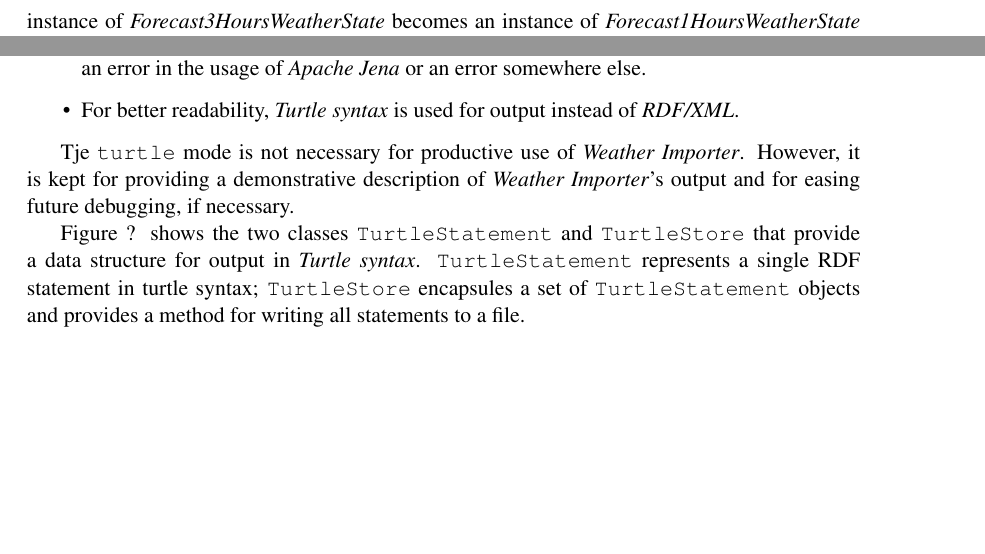
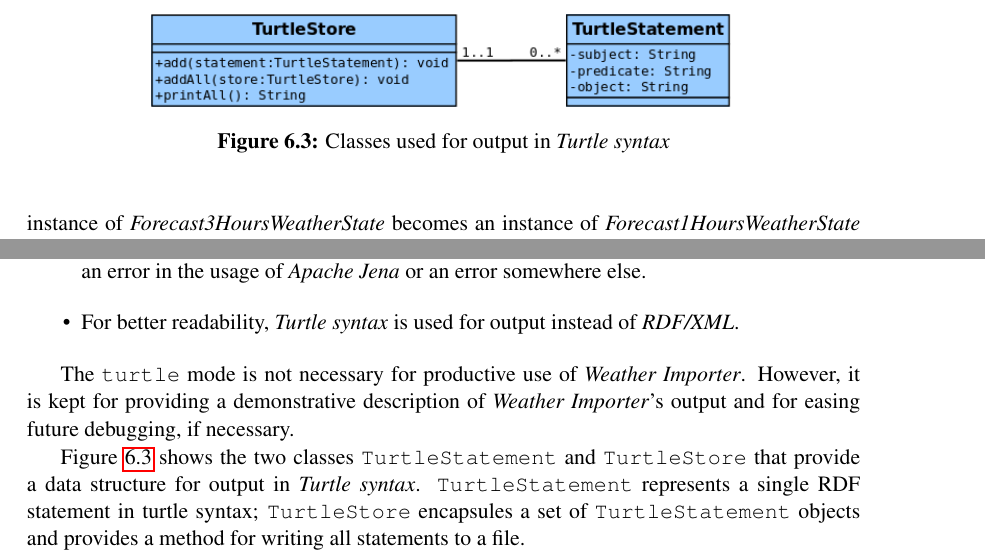
Before and after one commit to paulchen/master-thesis, a LaTeX thesis (thesis/thesis.tex, which reads thesis/chapters/weather_importer.tex): two parts of page 79 of 86, joined at a grey line, cut at the place of the change, the shorter picture padded with empty space. Compiled offline with pdfLaTeX.

Commit message:
added figure

```diff
--- a/thesis/chapters/weather_importer.tex
+++ b/thesis/chapters/weather_importer.tex
@@ -178,11 +178,16 @@ The \texttt{turtle} mode is a mode that was created for debugging reasons; in th
   \item For better readability, \emph{Turtle syntax} is used for output instead of \emph{RDF/XML}.
 \end{itemize}
 
-Tje \texttt{turtle} mode is not necessary for productive use of \emph{Weather Importer}. However, it is kept for providing a demonstrative description of \emph{Weather Importer}'s output and for easing future debugging, if necessary.
+The \texttt{turtle} mode is not necessary for productive use of \emph{Weather Importer}. However, it is kept for providing a demonstrative description of \emph{Weather Importer}'s output and for easing future debugging, if necessary.
 
-% TODO figure
+\begin{figure}
+\centering
+\includegraphics[width=.7\textwidth]{figures/diagrams/turtlestore.png}
+\caption{Classes used for output in \emph{Turtle syntax}}
+\label{fig:importer_turtlestore}
+\end{figure}
 
-Figure ? shows the two classes \texttt{TurtleStatement} and \texttt{TurtleStore} that provide a data structure for output in \emph{Turtle syntax}. \texttt{TurtleStatement} represents a single RDF statement in turtle syntax; \texttt{TurtleStore} encapsules a set of \texttt{TurtleStatement} objects and provides a method for writing all statements to a file.
+Figure \ref{fig:importer_turtlestore} shows the two classes \texttt{TurtleStatement} and \texttt{TurtleStore} that provide a data structure for output in \emph{Turtle syntax}. \texttt{TurtleStatement} represents a single RDF statement in turtle syntax; \texttt{TurtleStore} encapsules a set of \texttt{TurtleStatement} objects and provides a method for writing all statements to a file.
 
 % TODO appendix
 \ref{appendix:turtle_output} in the appendix shows a part of the output generated by \emph{Weather Importer} in \texttt{turtle} mode.
```
